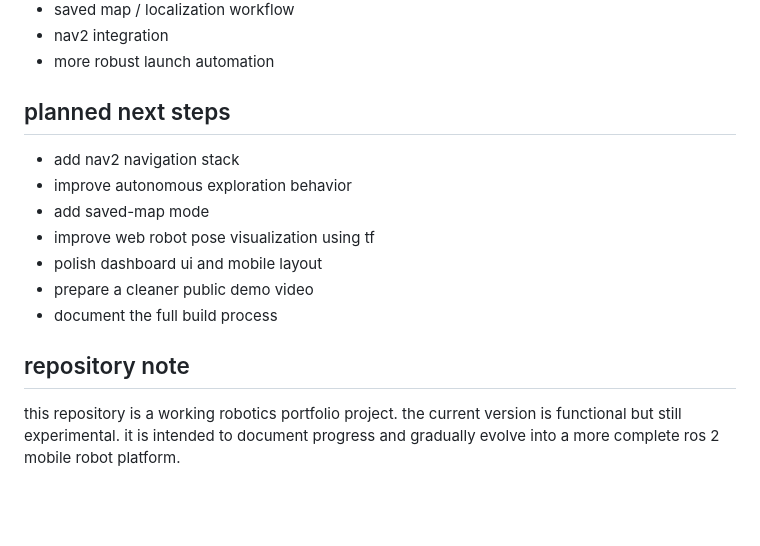
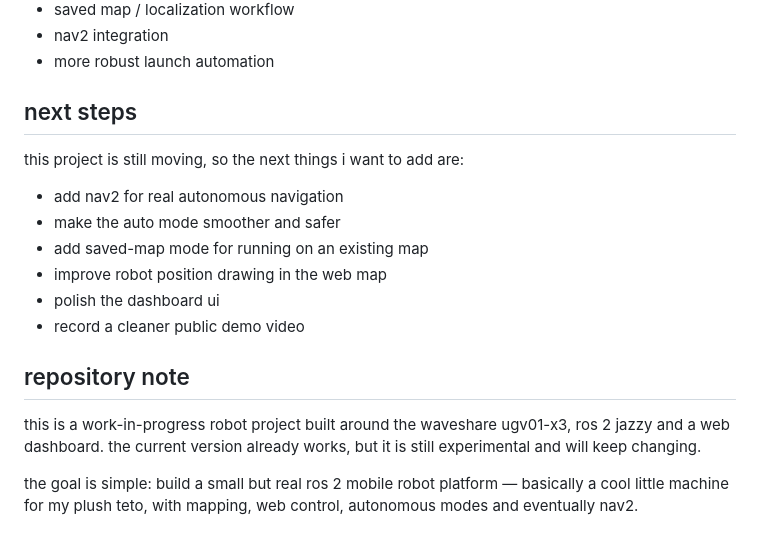
Before and after one commit to tetotetodouga/ugv01-room-explore, a Markdown page: README.md, the part around the change. Rendered like a GitHub page; blank space fills up the shorter version.

```diff
--- a/README.md
+++ b/README.md
@@ -205,16 +205,19 @@ still in progress:
 - nav2 integration
 - more robust launch automation
 
-## planned next steps
+## next steps
 
-- add nav2 navigation stack
-- improve autonomous exploration behavior
-- add saved-map mode
-- improve web robot pose visualization using tf
-- polish dashboard ui and mobile layout
-- prepare a cleaner public demo video
-- document the full build process
+this project is still moving, so the next things i want to add are:
+
+- add nav2 for real autonomous navigation
+- make the auto mode smoother and safer
+- add saved-map mode for running on an existing map
+- improve robot position drawing in the web map
+- polish the dashboard ui
+- record a cleaner public demo video
 
 ## repository note
 
-this repository is a working robotics portfolio project. the current version is functional but still experimental. it is intended to document progress and gradually evolve into a more complete ros 2 mobile robot platform.
+this is a work-in-progress robot project built around the waveshare ugv01-x3, ros 2 jazzy and a web dashboard. the current version already works, but it is still experimental and will keep changing.
+
+the goal is simple: build a small but real ros 2 mobile robot platform — basically a cool little machine for my plush teto, with mapping, web control, autonomous modes and eventually nav2.
```
